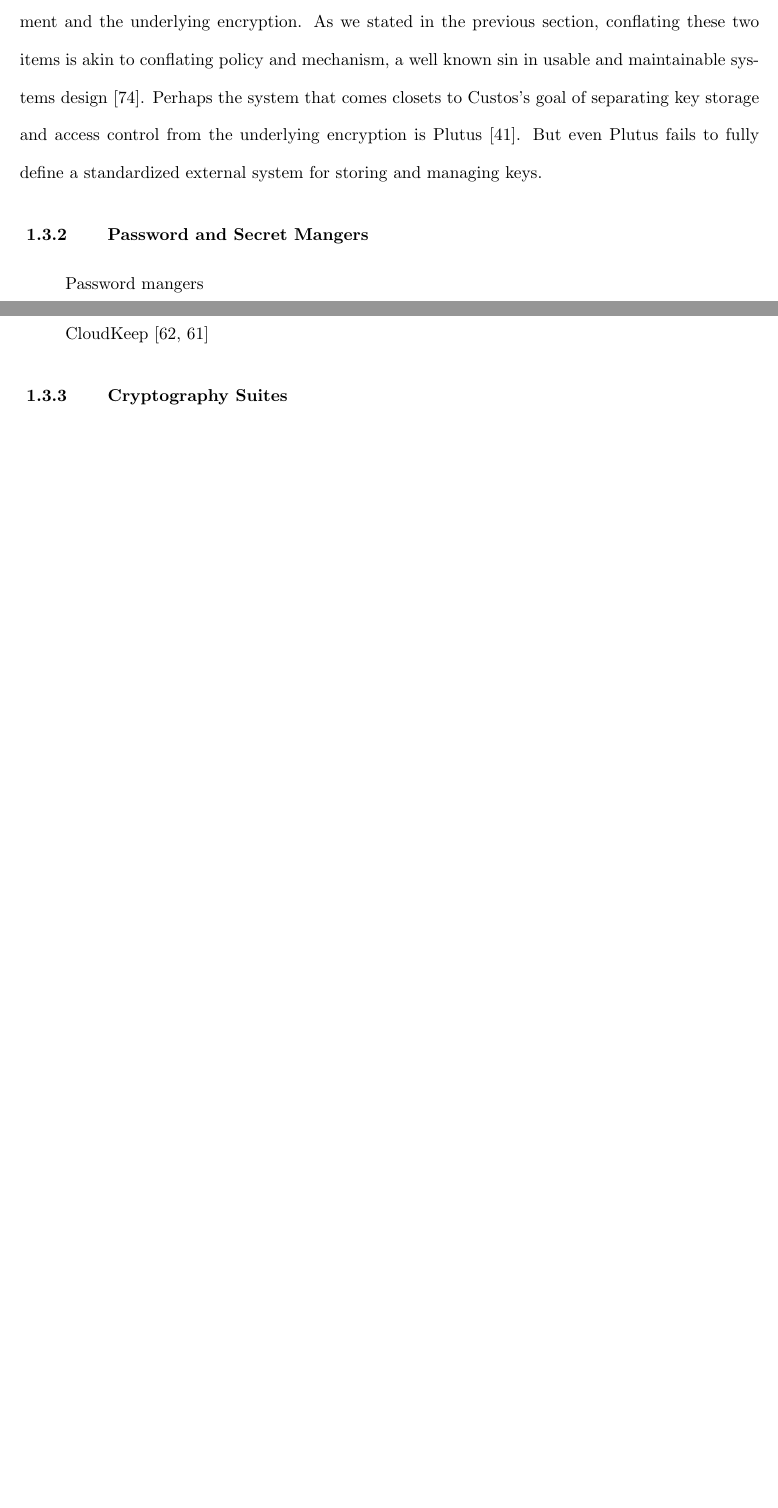
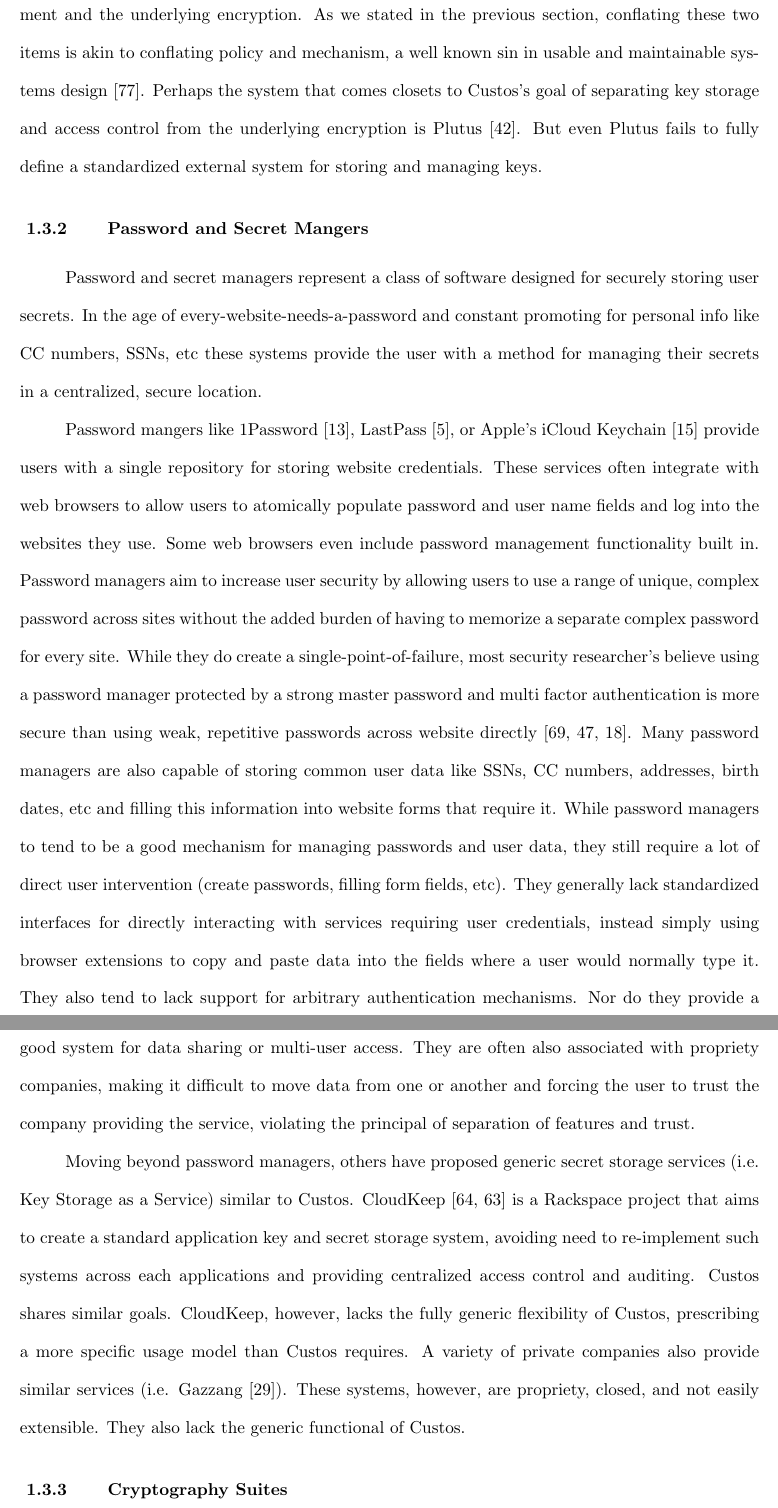
Before and after one commit to asayler/sayler-masters-thesis, a LaTeX thesis (masters.tex, which reads chap_intro.tex): two parts of pages 24 and 25 of 51 before the commit and two parts of pages 25 and 26 of 52 after it, joined at a grey line, cut so that both start at the same text, the shorter picture padded with empty space. Compiled offline with pdfLaTeX.

Commit message:
Added Password Manager section

```diff
--- a/chap_intro.tex
+++ b/chap_intro.tex
@@ -561,9 +569,54 @@ standardized external system for storing and managing keys.
 
 \subsection{Password and Secret Mangers}
 
-Password mangers
+Password and secret managers represent a class of software designed
+for securely storing user secrets. In the age of
+every-website-needs-a-password and constant promoting for personal
+info like CC numbers, SSNs, etc these systems provide the user with a
+method for managing their secrets in a centralized, secure location.
 
-CloudKeep~\cite{cloudkeep-presentation, cloudkeep}
+Password mangers like 1Password~\cite{onepassword},
+LastPass~\cite{lastpass}, or Apple's iCloud Keychain~\cite{icloud}
+provide users with a single repository for storing website
+credentials. These services often integrate with web browsers to allow
+users to atomically populate password and user name fields and log
+into the websites they use. Some web browsers even include password
+management functionality built in. Password managers aim to increase
+user security by allowing users to use a range of unique, complex
+password across sites without the added burden of having to memorize a
+separate complex password for every site. While they do create a
+single-point-of-failure, most security researcher's believe using a
+password manager protected by a strong master password and multi
+factor authentication is more secure than using weak, repetitive
+passwords across website directly~\cite{schneier-passwords,
+  krebs-passwords, brodkin-passman}. Many password managers are also
+capable of storing common user data like SSNs, CC numbers, addresses,
+birth dates, etc and filling this information into website forms that
+require it. While password managers to tend to be a good mechanism for
+managing passwords and user data, they still require a lot of direct
+user intervention (create passwords, filling form fields, etc). They
+generally lack standardized interfaces for directly interacting with
+services requiring user credentials, instead simply using browser
+extensions to copy and paste data into the fields where a user would
+normally type it. They also tend to lack support for arbitrary
+authentication mechanisms. Nor do they provide a good system for data
+sharing or multi-user access. They are often also associated with
+propriety companies, making it difficult to move data from one or
+another and forcing the user to trust the company providing the
+service, violating the principal of separation of features and trust.
+
+Moving beyond password managers, others have proposed generic secret
+storage services (i.e. Key Storage as a Service) similar to Custos.
+CloudKeep~\cite{cloudkeep-presentation, cloudkeep} is a Rackspace
+project that aims to create a standard application key and secret
+storage system, avoiding need to re-implement such systems across each
+applications and providing centralized access control and
+auditing. Custos shares similar goals. CloudKeep, however, lacks the
+fully generic flexibility of Custos, prescribing a more specific usage
+model than Custos requires. A variety of private companies also
+provide similar services (i.e. Gazzang~\cite{gazzang}). These systems,
+however, are propriety, closed, and not easily extensible. They also
+lack the generic functional of Custos.
 
 \subsection{Cryptography Suites}
 
```
Also changed, not shown: refs.bib (+25 -0 lines), chap_intro.tex (8 more changed lines).
